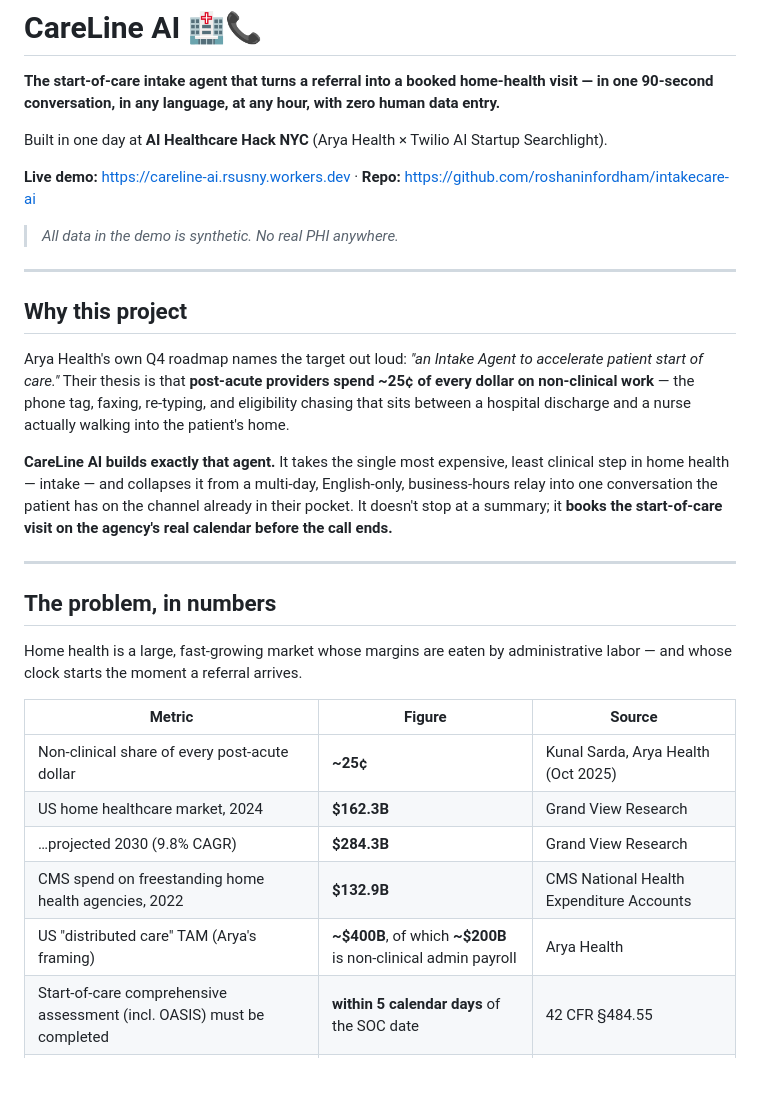
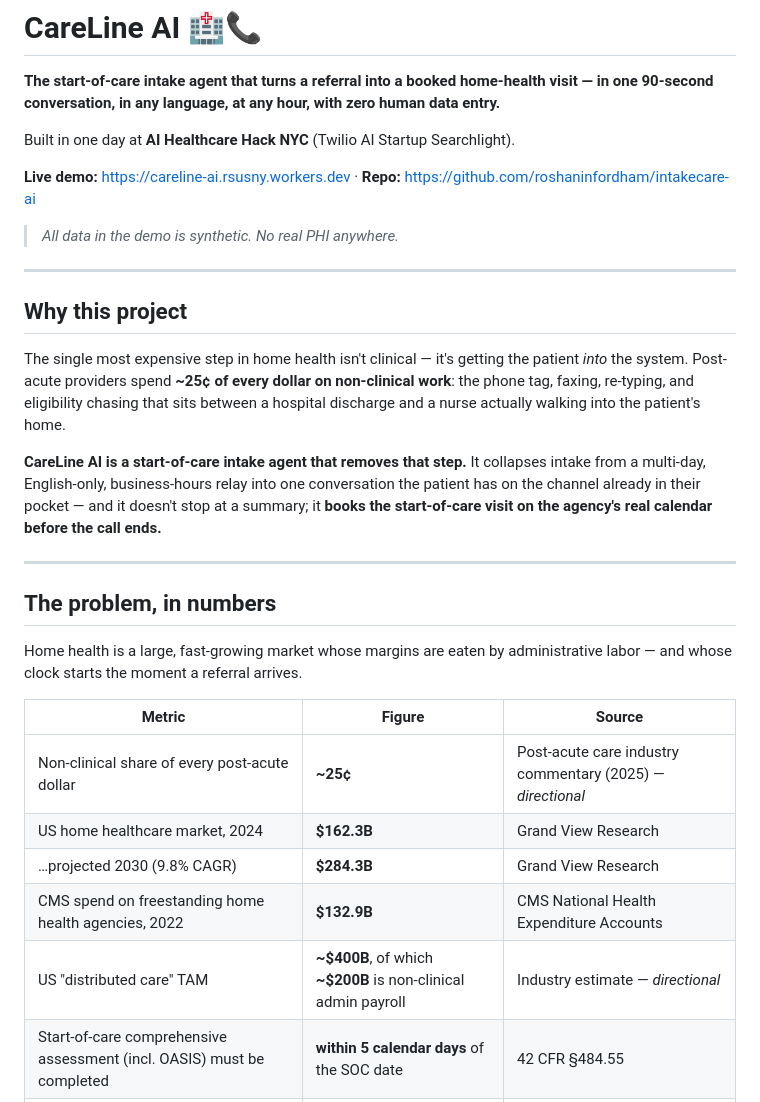
Before and after one commit to roshaninfordham/intakecare-ai, a Markdown page: README.md, the part around the change. Drawn GitHub-style; blank space fills up the shorter version.

Commit message:
docs: remove Arya Health references; keep the market thesis and stats with neutral attribution
Co-Authored-By: Claude Opus 4.8 (1M context) <noreply@anthropic.com>

```diff
--- a/README.md
+++ b/README.md
@@ -2,7 +2,7 @@
 
 **The start-of-care intake agent that turns a referral into a booked home-health visit — in one 90-second conversation, in any language, at any hour, with zero human data entry.**
 
-Built in one day at **AI Healthcare Hack NYC** (Arya Health × Twilio AI Startup Searchlight).
+Built in one day at **AI Healthcare Hack NYC** (Twilio AI Startup Searchlight).
 
 **Live demo:** https://careline-ai.rsusny.workers.dev · **Repo:** https://github.com/roshaninfordham/intakecare-ai
 
@@ -12,9 +12,9 @@ Built in one day at **AI Healthcare Hack NYC** (Arya Health × Twilio AI Startup
 
 ## Why this project
 
-Arya Health's own Q4 roadmap names the target out loud: *"an Intake Agent to accelerate patient start of care."* Their thesis is that **post-acute providers spend ~25¢ of every dollar on non-clinical work** — the phone tag, faxing, re-typing, and eligibility chasing that sits between a hospital discharge and a nurse actually walking into the patient's home.
+The single most expensive step in home health isn't clinical — it's getting the patient *into* the system. Post-acute providers spend **~25¢ of every dollar on non-clinical work**: the phone tag, faxing, re-typing, and eligibility chasing that sits between a hospital discharge and a nurse actually walking into the patient's home.
 
-**CareLine AI builds exactly that agent.** It takes the single most expensive, least clinical step in home health — intake — and collapses it from a multi-day, English-only, business-hours relay into one conversation the patient has on the channel already in their pocket. It doesn't stop at a summary; it **books the start-of-care visit on the agency's real calendar before the call ends.**
+**CareLine AI is a start-of-care intake agent that removes that step.** It collapses intake from a multi-day, English-only, business-hours relay into one conversation the patient has on the channel already in their pocket — and it doesn't stop at a summary; it **books the start-of-care visit on the agency's real calendar before the call ends.**
 
 ---
 
@@ -24,11 +24,11 @@ Home health is a large, fast-growing market whose margins are eaten by administr
 
 | Metric | Figure | Source |
 |---|---|---|
-| Non-clinical share of every post-acute dollar | **~25¢** | Kunal Sarda, Arya Health (Oct 2025) |
+| Non-clinical share of every post-acute dollar | **~25¢** | Post-acute care industry commentary (2025) — *directional* |
 | US home healthcare market, 2024 | **$162.3B** | Grand View Research |
 | …projected 2030 (9.8% CAGR) | **$284.3B** | Grand View Research |
 | CMS spend on freestanding home health agencies, 2022 | **$132.9B** | CMS National Health Expenditure Accounts |
-| US "distributed care" TAM (Arya's framing) | **~$400B**, of which **~$200B** is non-clinical admin payroll | Arya Health |
+| US "distributed care" TAM | **~$400B**, of which **~$200B** is non-clinical admin payroll | Industry estimate — *directional* |
 | Start-of-care comprehensive assessment (incl. OASIS) must be completed | **within 5 calendar days** of the SOC date | 42 CFR §484.55 |
 | Timely Initiation of Care — patient seen after referral | **within ~48 hours** | NQF #0526 (CMS Care Compare measure) |
 | National timely-initiation performance | **~96%** | CMS Care Compare |
```
Also changed, not shown: DEVPOST.md (+3 -3 lines).
